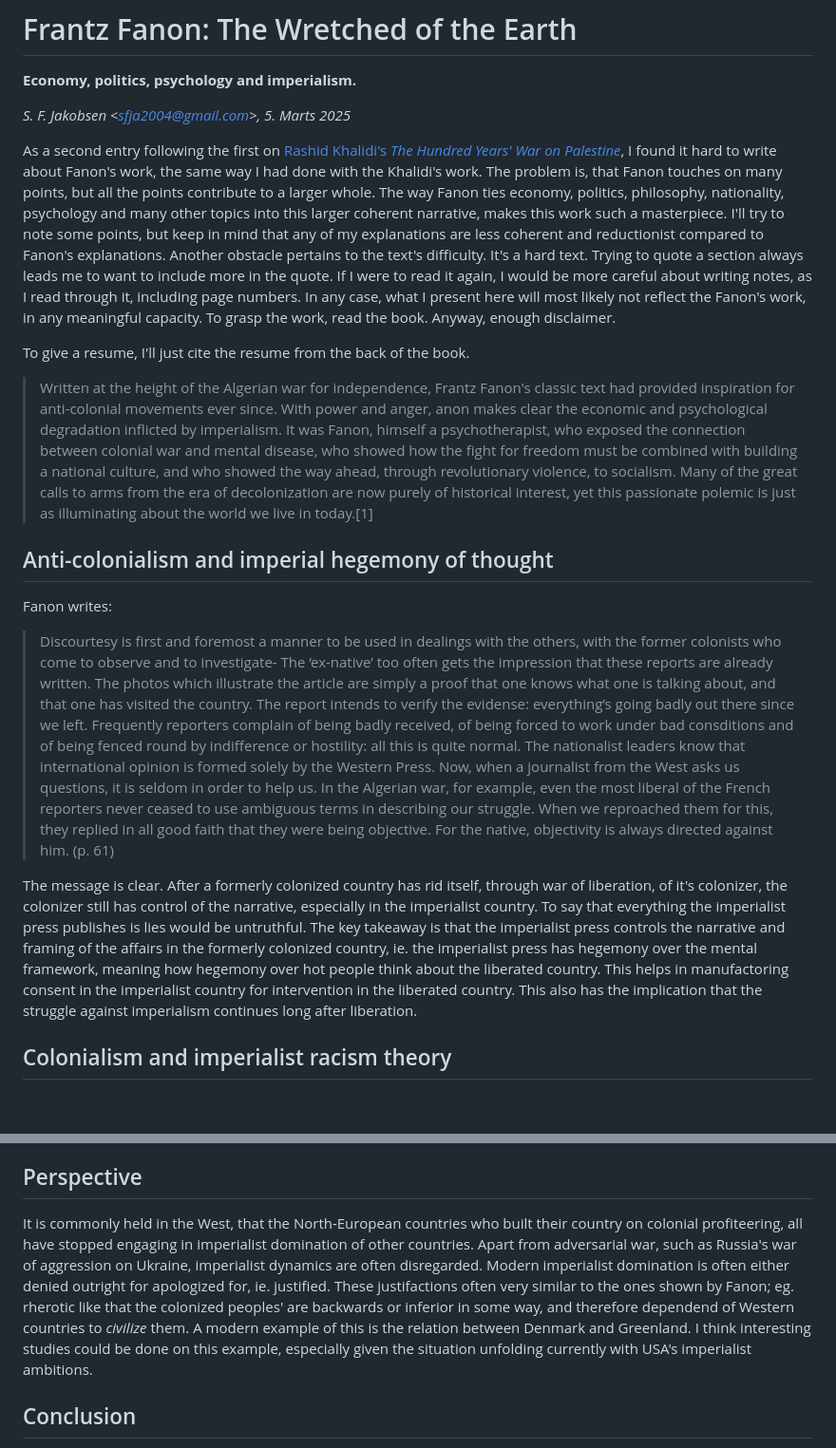
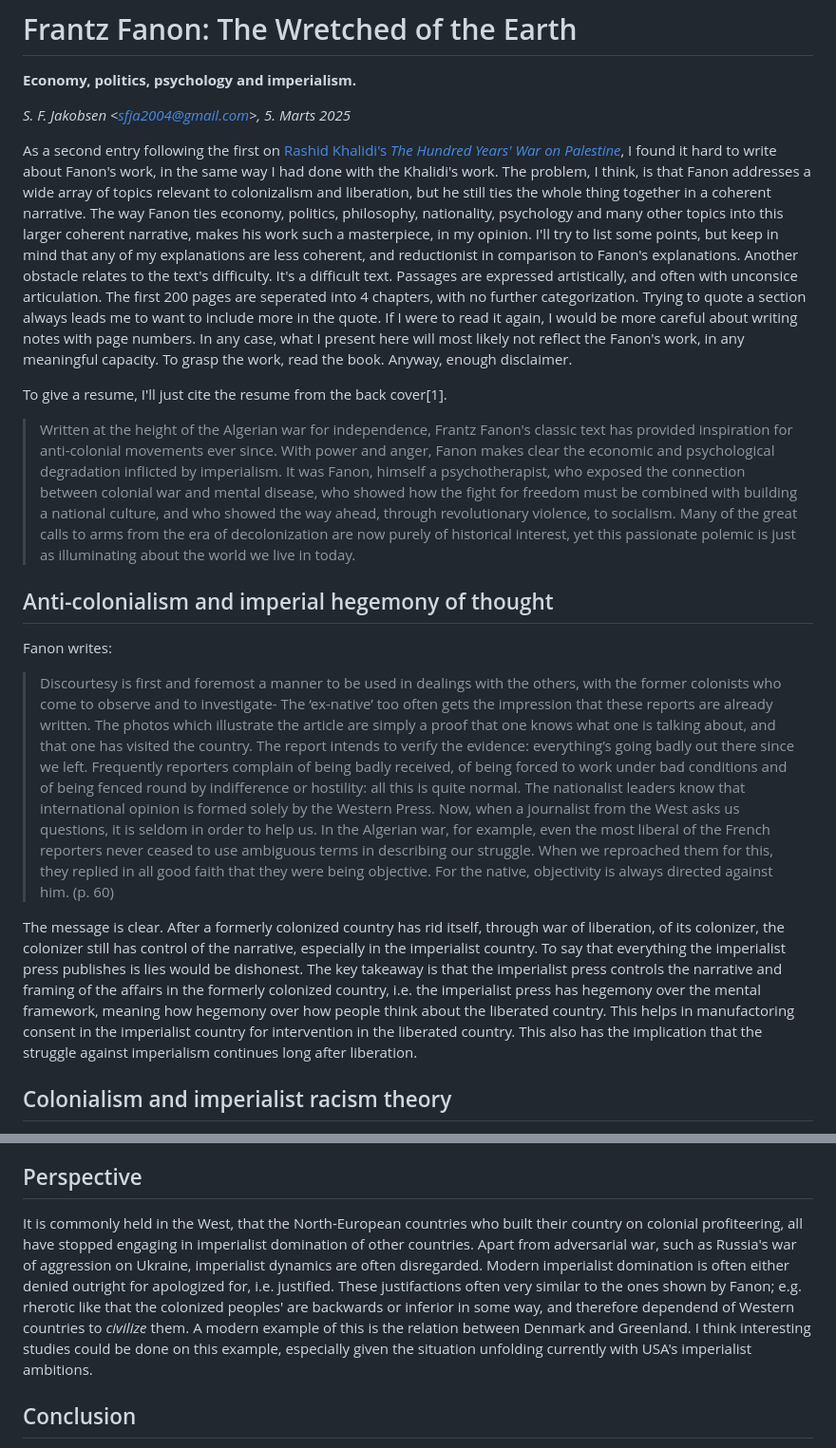
Before and after one commit to SimonFJ20/website, a Markdown page: articles/books/frantz_fanon_the_wretched_of_the_earth.md, 2 parts joined by grey strips. Shown at 95% size. Drawn GitHub-style; blank space fills up the shorter version.

Commit message:
fix mistakes

```diff
--- a/articles/books/frantz_fanon_the_wretched_of_the_earth.md
+++ b/articles/books/frantz_fanon_the_wretched_of_the_earth.md
@@ -5,19 +5,19 @@
 
 *S. F. Jakobsen &lt;sfja2004@gmail.com&gt;, 5. Marts 2025*
 
-As a second entry following the first on [Rashid Khalidi's *The Hundred Years' War on Palestine*](./rashid_khalidi_the_hundred_years_war_on_palestine.md), I found it hard to write about Fanon's work, the same way I had done with the Khalidi's work. The problem is, that Fanon touches on many points, but all the points contribute to a larger whole. The way Fanon ties economy, politics, philosophy, nationality, psychology and many other topics into this larger coherent narrative, makes this work such a masterpiece. I'll try to note some points, but keep in mind that any of my explanations are less coherent and reductionist compared to Fanon's explanations. Another obstacle pertains to the text's difficulty. It's a hard text. Trying to quote a section always leads me to want to include more in the quote. If I were to read it again, I would be more careful about writing notes, as I read through it, including page numbers. In any case, what I present here will most likely not reflect the Fanon's work, in any meaningful capacity. To grasp the work, read the book. Anyway, enough disclaimer.
+As a second entry following the first on [Rashid Khalidi's *The Hundred Years' War on Palestine*](./rashid_khalidi_the_hundred_years_war_on_palestine.md), I found it hard to write about Fanon's work, in the same way I had done with the Khalidi's work. The problem, I think, is that Fanon addresses a wide array of topics relevant to colonizalism and liberation, but he still ties the whole thing together in a coherent narrative. The way Fanon ties economy, politics, philosophy, nationality, psychology and many other topics into this larger coherent narrative, makes his work such a masterpiece, in my opinion. I'll try to list some points, but keep in mind that any of my explanations are less coherent, and reductionist in comparison to Fanon's explanations. Another obstacle relates to the text's difficulty. It's a difficult text. Passages are expressed artistically, and often with unconsice articulation. The first 200 pages are seperated into 4 chapters, with no further categorization. Trying to quote a section always leads me to want to include more in the quote. If I were to read it again, I would be more careful about writing notes with page numbers. In any case, what I present here will most likely not reflect the Fanon's work, in any meaningful capacity. To grasp the work, read the book. Anyway, enough disclaimer.
 
-To give a resume, I'll just cite the resume from the back of the book.
+To give a resume, I'll just cite the resume from the back cover[1].
 
-> Written at the height of the Algerian war for independence, Frantz Fanon's classic text had provided inspiration for anti-colonial movements ever since. With power and anger, anon makes clear the economic and psychological degradation inflicted by imperialism. It was Fanon, himself a psychotherapist, who exposed the connection between colonial war and mental disease, who showed how the fight for freedom must be combined with building a national culture, and who showed the way ahead, through revolutionary violence, to socialism. Many of the great calls to arms from the era of decolonization are now purely of historical interest, yet this passionate polemic is just as illuminating about the world we live in today.[1]
+> Written at the height of the Algerian war for independence, Frantz Fanon's classic text has provided inspiration for anti-colonial movements ever since. With power and anger, Fanon makes clear the economic and psychological degradation inflicted by imperialism. It was Fanon, himself a psychotherapist, who exposed the connection between colonial war and mental disease, who showed how the fight for freedom must be combined with building a national culture, and who showed the way ahead, through revolutionary violence, to socialism. Many of the great calls to arms from the era of decolonization are now purely of historical interest, yet this passionate polemic is just as illuminating about the world we live in today.
 
 ## Anti-colonialism and imperial hegemony of thought
 
 Fanon writes:
 
-> Discourtesy is first and foremost a manner to be used in dealings with the others, with the former colonists who come to observe and to investigate- The ‘ex-native’ too often gets the impression that these reports are already written. The photos which illustrate the article are simply a proof that one knows what one is talking about, and that one has visited the country. The report intends to verify the evidense: everything’s going badly out there since we left. Frequently reporters complain of being badly received, of being forced to work under bad consditions and of being fenced round by indifference or hostility: all this is quite normal. The nationalist leaders know that international opinion is formed solely by the Western Press. Now, when a journalist from the West asks us questions, it is seldom in order to help us. In the Algerian war, for example, even the most liberal of the French reporters never ceased to use ambiguous terms in describing our struggle. When we reproached them for this, they replied in all good faith that they were being objective. For the native, objectivity is always directed against him. (p. 61)
+> Discourtesy is first and foremost a manner to be used in dealings with the others, with the former colonists who come to observe and to investigate- The ‘ex-native’ too often gets the impression that these reports are already written. The photos which illustrate the article are simply a proof that one knows what one is talking about, and that one has visited the country. The report intends to verify the evidence: everything’s going badly out there since we left. Frequently reporters complain of being badly received, of being forced to work under bad conditions and of being fenced round by indifference or hostility: all this is quite normal. The nationalist leaders know that international opinion is formed solely by the Western Press. Now, when a journalist from the West asks us questions, it is seldom in order to help us. In the Algerian war, for example, even the most liberal of the French reporters never ceased to use ambiguous terms in describing our struggle. When we reproached them for this, they replied in all good faith that they were being objective. For the native, objectivity is always directed against him. (p. 60)
 
-The message is clear. After a formerly colonized country has rid itself, through war of liberation, of it's colonizer, the colonizer still has control of the narrative, especially in the imperialist country. To say that everything the imperialist press publishes is lies would be untruthful. The key takeaway is that the imperialist press controls the narrative and framing of the affairs in the formerly colonized country, ie. the imperialist press has hegemony over the mental framework, meaning how hegemony over hot people think about the liberated country. This helps in manufactoring consent in the imperialist country for intervention in the liberated country. This also has the implication that the struggle against imperialism continues long after liberation.
+The message is clear. After a formerly colonized country has rid itself, through war of liberation, of its colonizer, the colonizer still has control of the narrative, especially in the imperialist country. To say that everything the imperialist press publishes is lies would be dishonest. The key takeaway is that the imperialist press controls the narrative and framing of the affairs in the formerly colonized country, i.e. the imperialist press has hegemony over the mental framework, meaning how hegemony over how people think about the liberated country. This helps in manufactoring consent in the imperialist country for intervention in the liberated country. This also has the implication that the struggle against imperialism continues long after liberation.
 
 ## Colonialism and imperialist racism theory
 
@@ -27,7 +27,7 @@ Towards the end of the book, Fanon retells many of the contemporary naturalized
 
 ## Perspective
 
-It is commonly held in the West, that the North-European countries who built their country on colonial profiteering, all have stopped engaging in imperialist domination of other countries. Apart from adversarial war, such as Russia's war of aggression on Ukraine, imperialist dynamics are often disregarded. Modern imperialist domination is often either denied outright for apologized for, ie. justified. These justifactions often very similar to the ones shown by Fanon; eg. rherotic like that the colonized peoples' are backwards or inferior in some way, and therefore dependend of Western countries to *civilize* them. A modern example of this is the relation between Denmark and Greenland. I think interesting studies could be done on this example, especially given the situation unfolding currently with USA's imperialist ambitions.
+It is commonly held in the West, that the North-European countries who built their country on colonial profiteering, all have stopped engaging in imperialist domination of other countries. Apart from adversarial war, such as Russia's war of aggression on Ukraine, imperialist dynamics are often disregarded. Modern imperialist domination is often either denied outright for apologized for, i.e. justified. These justifactions often very similar to the ones shown by Fanon; e.g. rherotic like that the colonized peoples' are backwards or inferior in some way, and therefore dependend of Western countries to *civilize* them. A modern example of this is the relation between Denmark and Greenland. I think interesting studies could be done on this example, especially given the situation unfolding currently with USA's imperialist ambitions.
 
 ## Conclusion
 
```
